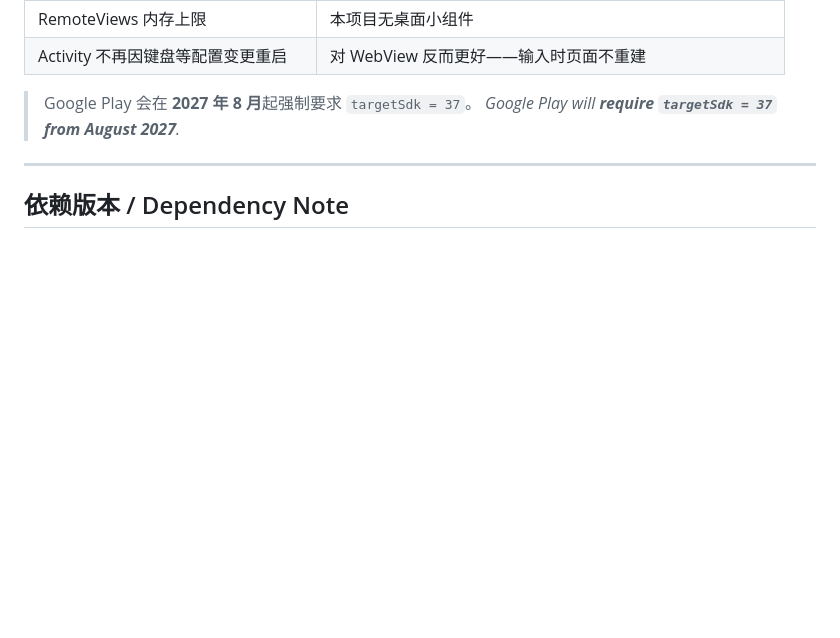
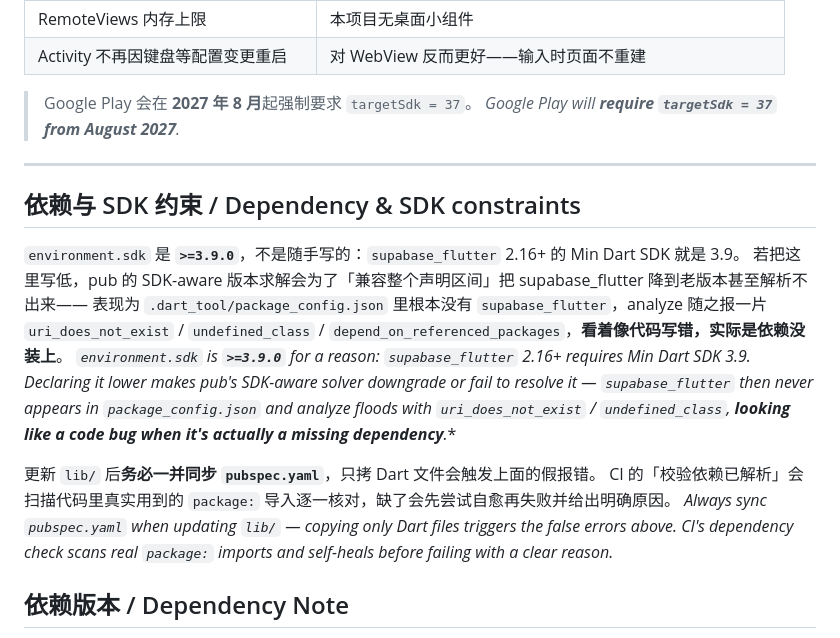
Before and after one commit to benyeung08/BenBrowser, a Markdown page: README.md, the part around the change. GitHub-like rendering; blank space fills up the shorter version.

```diff
--- a/README.md
+++ b/README.md
@@ -241,6 +241,18 @@ CI 默认**要求 SDK 37 真实存在**，拿不到就直接失败，不做静
 
 ---
 
+## 依赖与 SDK 约束 / Dependency & SDK constraints
+
+`environment.sdk` 是 **`>=3.9.0`**，不是随手写的：`supabase_flutter` 2.16+ 的 Min Dart SDK 就是 3.9。
+若把这里写低，pub 的 SDK-aware 版本求解会为了「兼容整个声明区间」把 supabase_flutter 降到老版本甚至解析不出来——
+表现为 `.dart_tool/package_config.json` 里根本没有 `supabase_flutter`，analyze 随之报一片
+`uri_does_not_exist` / `undefined_class` / `depend_on_referenced_packages`，**看着像代码写错，实际是依赖没装上**。
+*`environment.sdk` is **`>=3.9.0`** for a reason: `supabase_flutter` 2.16+ requires Min Dart SDK 3.9. Declaring it lower makes pub's SDK-aware solver downgrade or fail to resolve it — `supabase_flutter` then never appears in `package_config.json` and analyze floods with `uri_does_not_exist` / `undefined_class`, **looking like a code bug when it's actually a missing dependency**.**
+
+更新 `lib/` 后**务必一并同步 `pubspec.yaml`**，只拷 Dart 文件会触发上面的假报错。
+CI 的「校验依赖已解析」会扫描代码里真实用到的 `package:` 导入逐一核对，缺了会先尝试自愈再失败并给出明确原因。
+*Always sync `pubspec.yaml` when updating `lib/` — copying only Dart files triggers the false errors above. CI's dependency check scans real `package:` imports and self-heals before failing with a clear reason.*
+
 ## 依赖版本 / Dependency Note
 
 `flutter_inappwebview` **6.x**。若锁到 5.x，需替换 `lib/features/browser/web_view_surface.dart` 里的：`InAppWebViewSettings`→`InAppWebViewGroupOptions`、`WebUri(url)`→`Uri`、`onDownloadStartRequest`→`onDownloadStart`。
```
